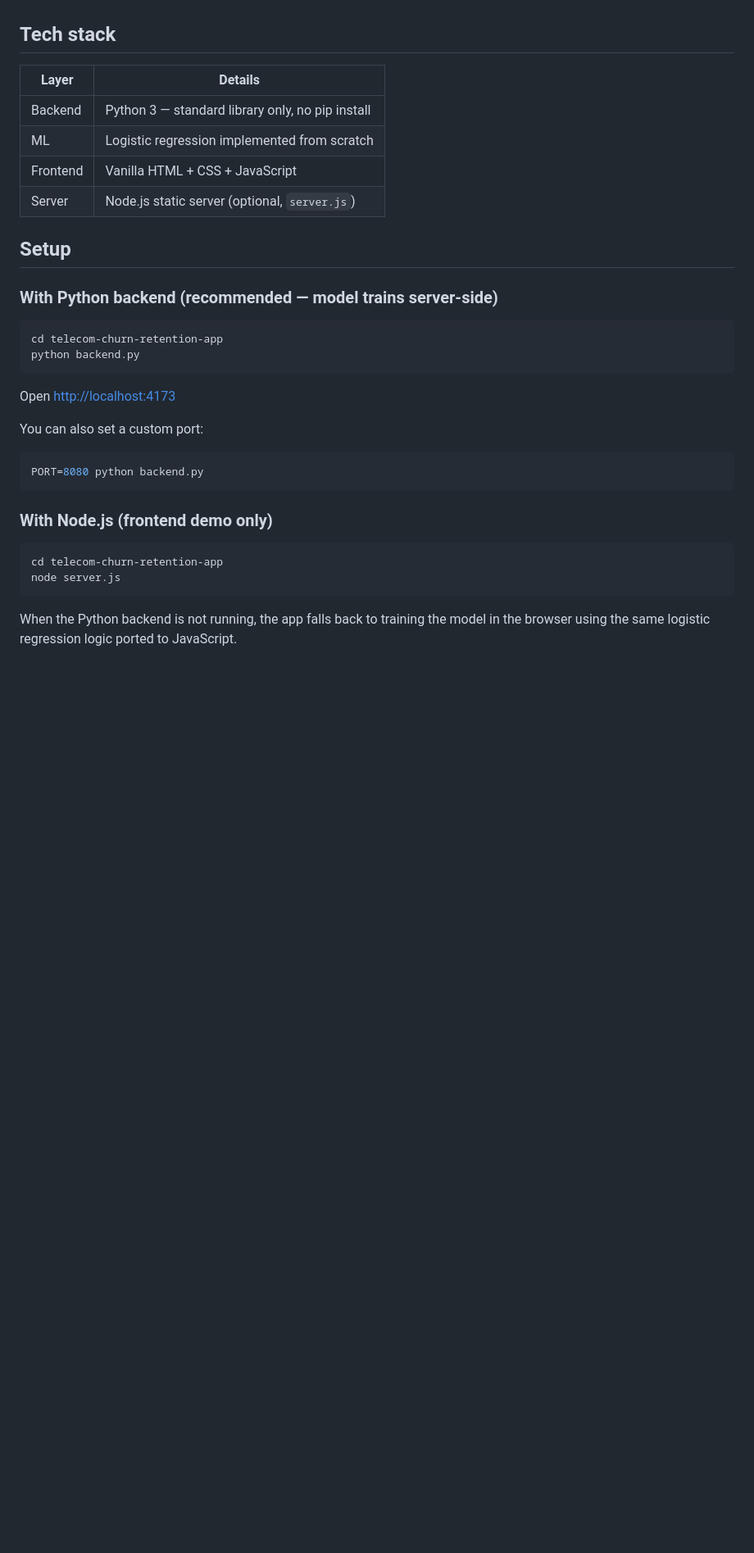
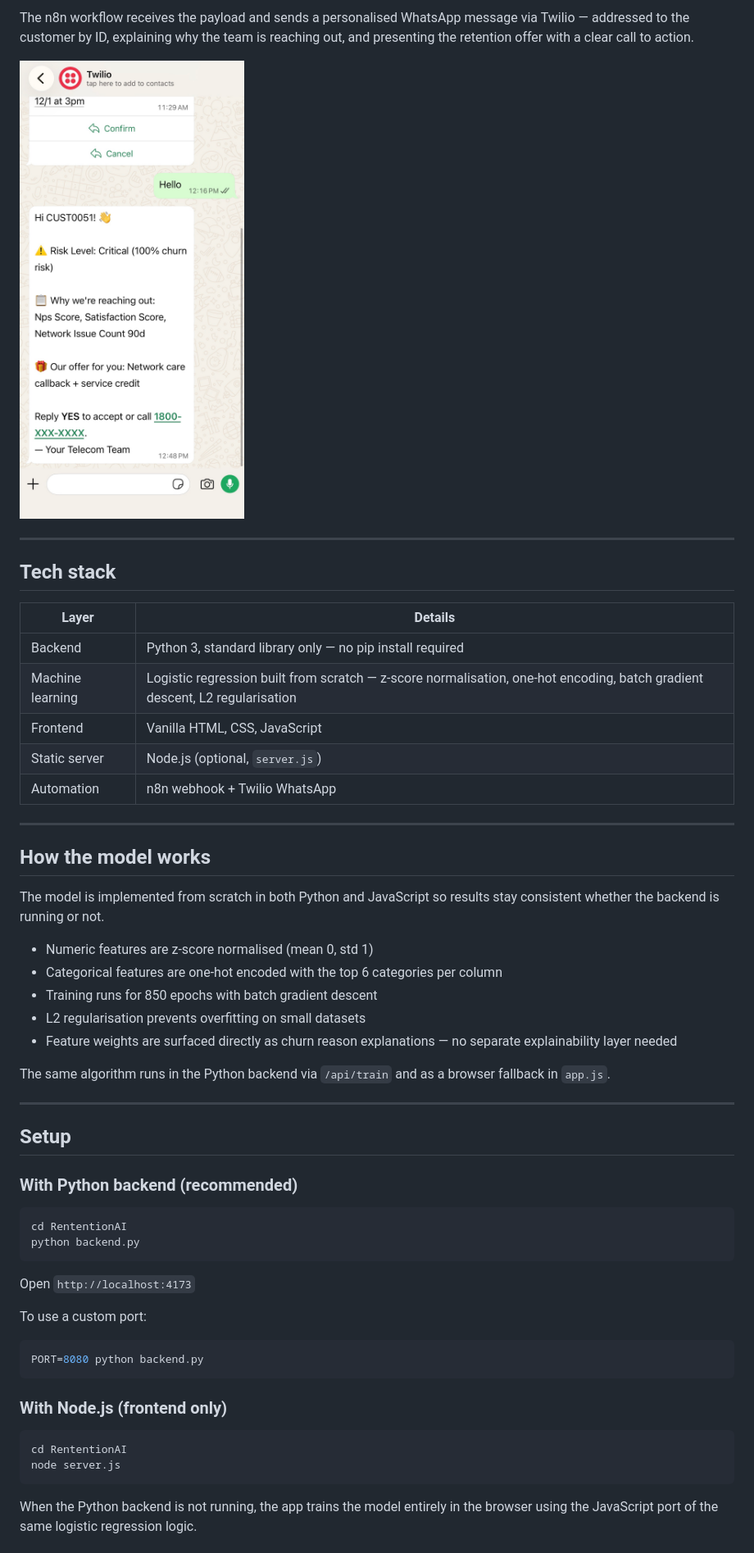
Before and after one commit to Him1nshu/RententionAI, a Markdown page: README.md, the part around one of its changes. Shown at 82% size. GitHub-like rendering; blank space fills up the shorter version.

````diff
--- a/README.md
+++ b/README.md
@@ -14,36 +51,58 @@ A full-stack web app that predicts which telecom customers are likely to cancel,
+The n8n workflow receives the payload and sends a personalised WhatsApp message via Twilio — addressed to the customer by ID, explaining why the team is reaching out, and presenting the retention offer with a clear call to action.
+
+![WhatsApp delivery](screenshots/screenshot-whatsapp.jpeg)
+
+---
 
 ## Tech stack
 
-| Layer    | Details                                          |
-| -------- | ------------------------------------------------ |
-| Backend  | Python 3 — standard library only, no pip install |
-| ML       | Logistic regression implemented from scratch     |
-| Frontend | Vanilla HTML + CSS + JavaScript                  |
-| Server   | Node.js static server (optional, `server.js`)    |
+| Layer | Details |
+|---|---|
+| Backend | Python 3, standard library only — no pip install required |
+| Machine learning | Logistic regression built from scratch — z-score normalisation, one-hot encoding, batch gradient descent, L2 regularisation |
+| Frontend | Vanilla HTML, CSS, JavaScript |
+| Static server | Node.js (optional, `server.js`) |
+| Automation | n8n webhook + Twilio WhatsApp |
+
+---
+
+## How the model works
+
+The model is implemented from scratch in both Python and JavaScript so results stay consistent whether the backend is running or not.
+
+- Numeric features are z-score normalised (mean 0, std 1)
+- Categorical features are one-hot encoded with the top 6 categories per column
+- Training runs for 850 epochs with batch gradient descent
+- L2 regularisation prevents overfitting on small datasets
+- Feature weights are surfaced directly as churn reason explanations — no separate explainability layer needed
+
+The same algorithm runs in the Python backend via `/api/train` and as a browser fallback in `app.js`.
+
+---
 
 ## Setup
 
-### With Python backend (recommended — model trains server-side)
+### With Python backend (recommended)
 
 ```bash
-cd telecom-churn-retention-app
+cd RententionAI
 python backend.py
 ```
 
-Open [http://localhost:4173](http://localhost:4173)
+Open `http://localhost:4173`
 
-You can also set a custom port:
+To use a custom port:
 
 ```bash
 PORT=8080 python backend.py
 ```
 
-### With Node.js (frontend demo only)
+### With Node.js (frontend only)
 
 ```bash
-cd telecom-churn-retention-app
+cd RententionAI
 node server.js
 ```
 
-When the Python backend is not running, the app falls back to training the model in the browser using the same logistic regression logic ported to JavaScript.
+When the Python backend is not running, the app trains the model entirely in the browser using the JavaScript port of the same logistic regression logic.
 
````
Also changed, not shown: other parts of README.md (+96 -28 lines).
